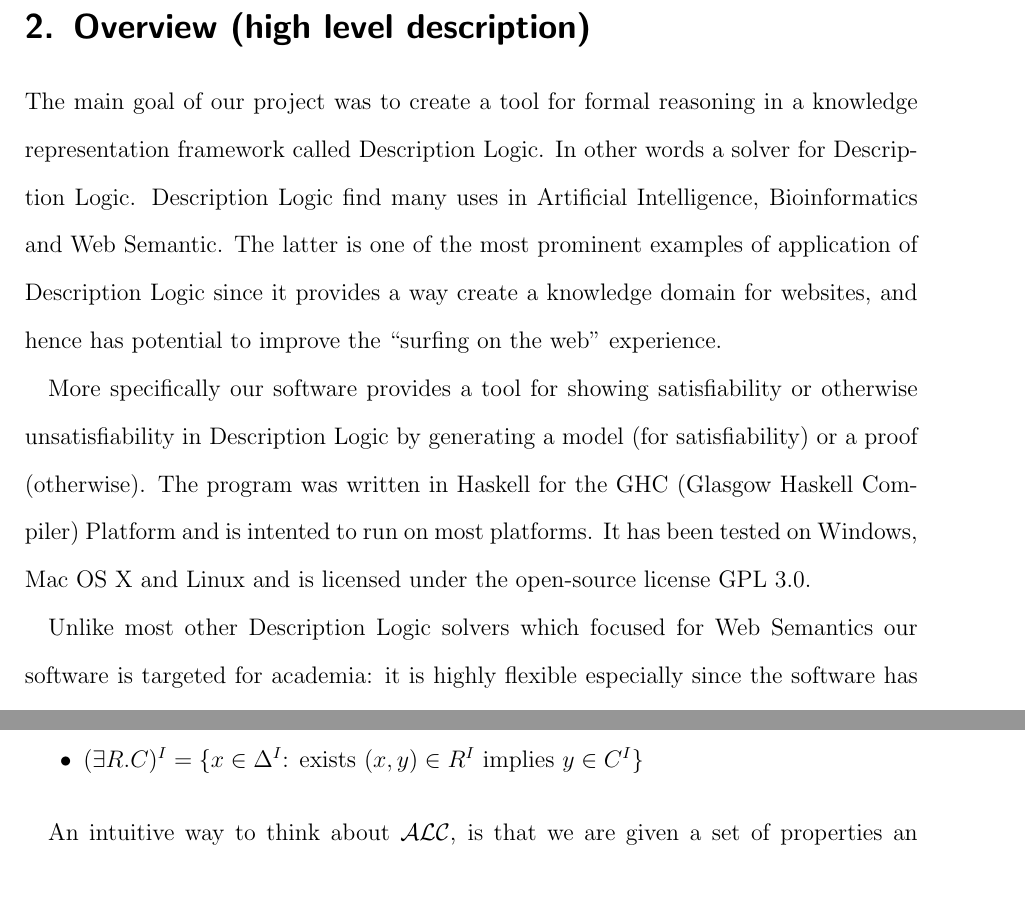
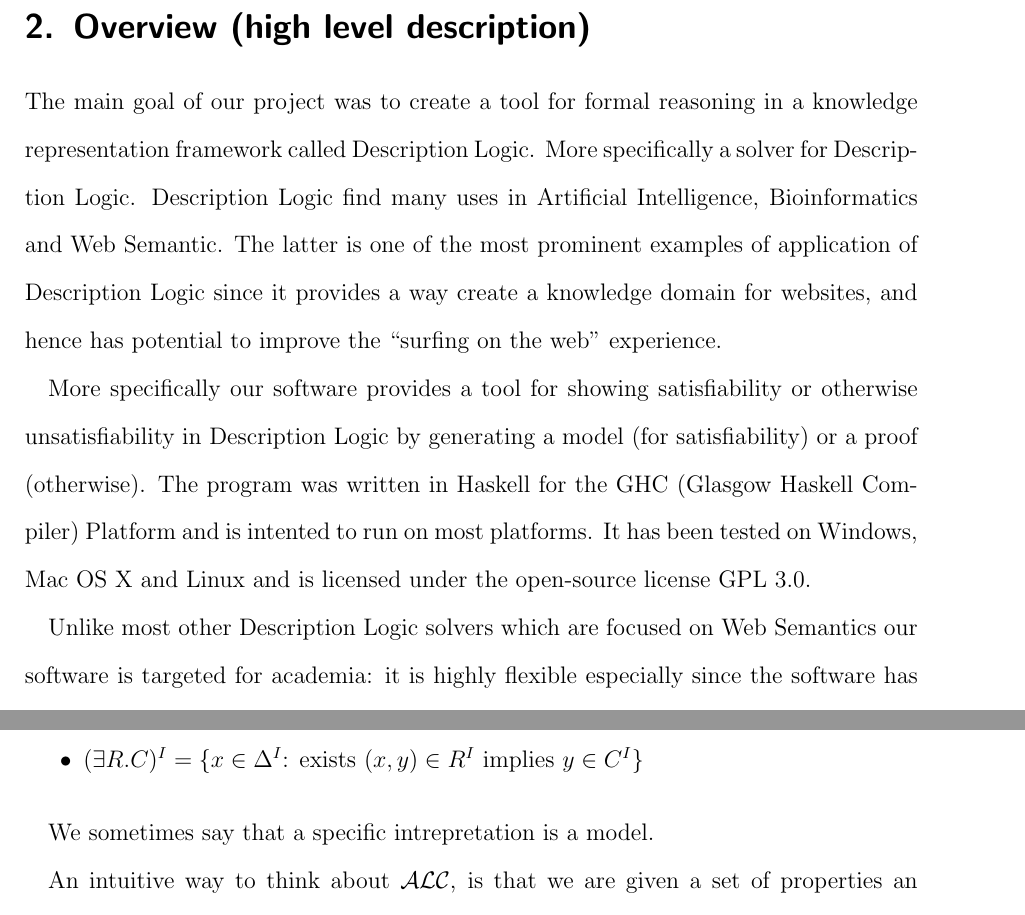
Before and after one commit to j5b/ps-pc, a LaTeX document (Final Report/report.tex, which reads Final Report/a.tex, Final Report/b1.tex): two parts of pages 3 and 5 of 50, joined at a grey line, cut so that both start at the same text, the shorter picture padded with empty space. Compiled offline with pdfLaTeX.

Commit message:
Small changes

```diff
--- a/Final Report/a.tex
+++ b/Final Report/a.tex
@@ -1,7 +1,6 @@
 
 The main goal of our project was to create a tool for formal reasoning
-in a knowledge representation framework called Description Logic. In
-other words a solver for Description Logic. Description Logic find
+in a knowledge representation framework called Description Logic. More specifically a solver for Description Logic. Description Logic find
 many uses in Artificial Intelligence, Bioinformatics and Web
 Semantic. The latter is one of the most prominent examples of
 application of Description Logic since it provides a way create a
@@ -16,7 +15,7 @@ Platform and is intented to run on most platforms. It has been tested
 on Windows, Mac OS X and Linux and is licensed under the open-source
 license GPL 3.0.
 
-Unlike most other Description Logic solvers which focused for Web Semantics
+Unlike most other Description Logic solvers which are focused on Web Semantics
  our software is targeted for academia: it is highly flexible
 especially since the software has been written in the high level
 pratical for logic language Haskell and is open-source; also it
--- a/Final Report/b1.tex
+++ b/Final Report/b1.tex
@@ -51,6 +51,8 @@ properties:
 \item $(\exists R . C)^{I} = \{x \in \Delta^{I} \text{: exists } (x,y) \in R^{I} \text{ implies } y \in C^{I}\}$
 \end{itemize}
 
+We sometimes say that a specific intrepretation is a model.
+
 An intuitive way to think about $\mathcal{ALC}$, is that we are given
 a set of properties an individual might satisfy or not and a set of
 possible relations between them. Description Logic in $\mathcal{ALC}$
```
Also changed, not shown: Final Report/b1.tex (7 more changed lines), 1 other file.
